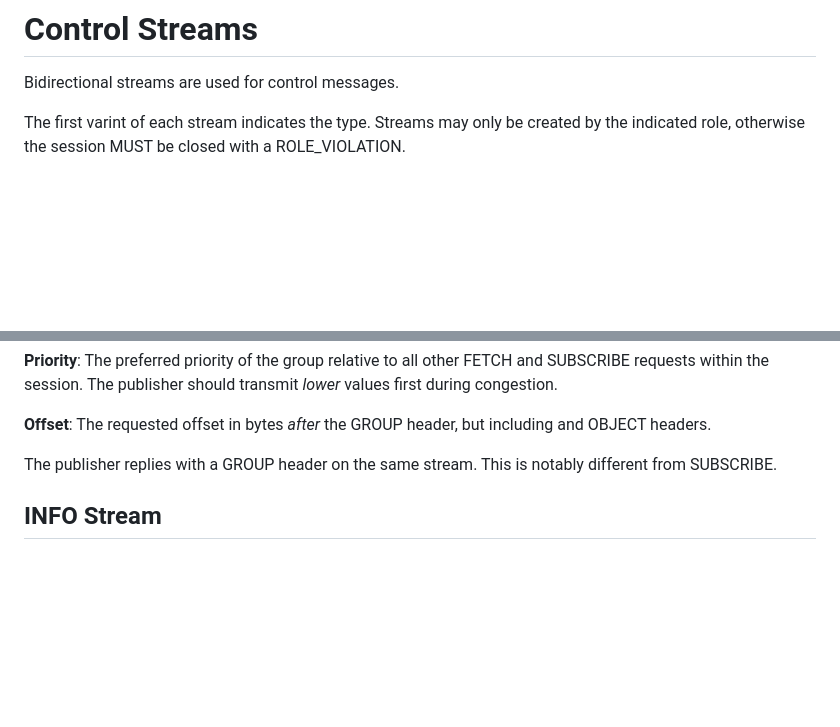
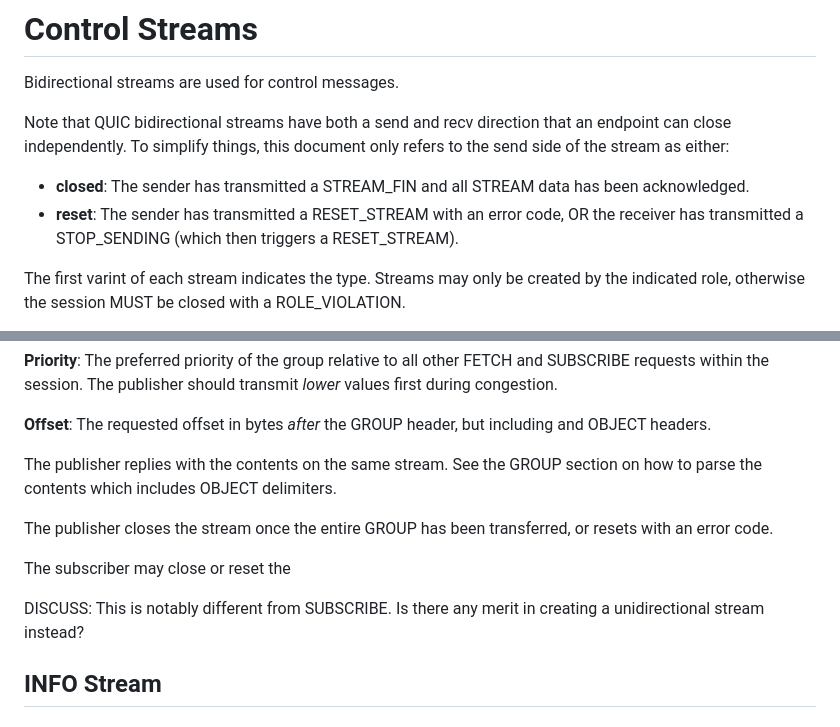
Before and after one commit to kixelated/moq-transfork, a Markdown page: draft-lcurley-moq-transfork.md, 2 parts joined by grey strips. GitHub-like rendering; blank space fills up the shorter version.

```diff
--- a/draft-lcurley-moq-transfork.md
+++ b/draft-lcurley-moq-transfork.md
@@ -289,6 +289,11 @@ Objects can be used to carry media frames, metadata, control messages, or really
 # Control Streams
 Bidirectional streams are used for control messages.
 
+Note that QUIC bidirectional streams have both a send and recv direction that an endpoint can close independently. To simplify things, this document only refers to the send side of the stream as either:
+
+- **closed**: The sender has transmitted a STREAM_FIN and all STREAM data has been acknowledged.
+- **reset**: The sender has transmitted a RESET_STREAM with an error code, OR the receiver has transmitted a STOP_SENDING (which then triggers a RESET_STREAM).
+
 The first varint of each stream indicates the type.
 Streams may only be created by the indicated role, otherwise the session MUST be closed with a ROLE_VIOLATION.
 
@@ -383,8 +410,14 @@ FETCH Message {
 
 **Offset**: The requested offset in bytes *after* the GROUP header, but including and OBJECT headers.
 
-The publisher replies with a GROUP header on the same stream.
-This is notably different from SUBSCRIBE.
+The publisher replies with the contents on the same stream. See the GROUP section on how to parse the contents which includes OBJECT delimiters.
+
+The publisher closes the stream once the entire GROUP has been transferred, or resets with an error code.
+
+The subscriber may close or reset the
+
+
+DISCUSS: This is notably different from SUBSCRIBE. Is there any merit in creating a unidirectional stream instead?
 
 ## INFO Stream
 
```
Also changed, not shown: other parts of draft-lcurley-moq-transfork.md (+26 -4 lines).
